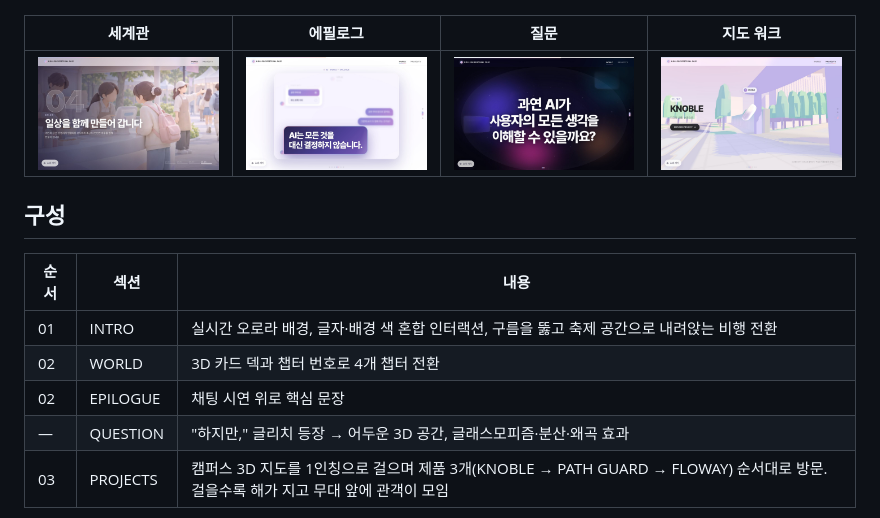
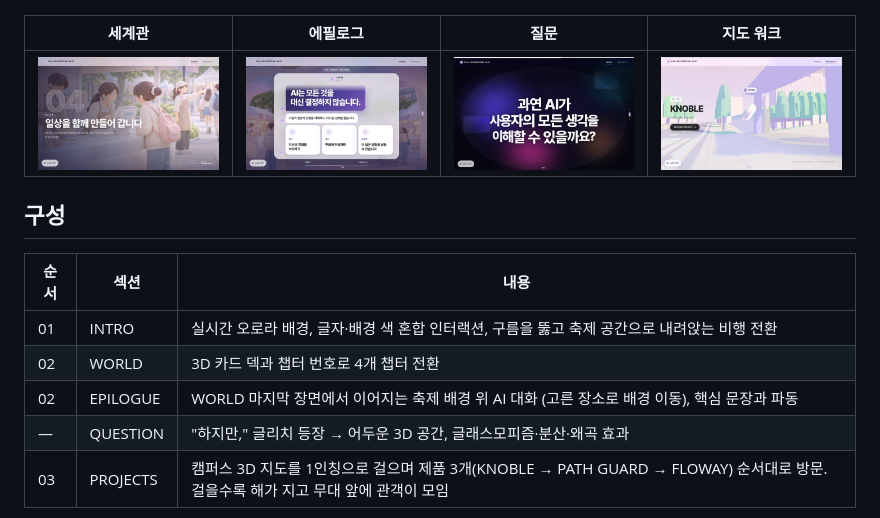
Before and after one commit to bythkworks/digitalcontent, a Markdown page: README.md, the part around the change. Rendered like a GitHub page; pictures changed too: docs/preview-epilogue.jpg.

Commit message:
에필로그 대화를 WORLD 장면 위로: CH.04에서 이어지는 배경 → 저녁 축제 → 고른 장소로 배경 이동, 글래스 채팅창
Co-Authored-By: Claude Opus 5.5 <noreply@anthropic.com>
Claude-Session: https://claude.ai/code/session_01MVD1fmE3ZHHAawXfDg3rwx

```diff
--- a/README.md
+++ b/README.md
@@ -15,7 +15,7 @@ MCUAI가 축제 공간에서 상황을 감지하고, 판단하고, 대응하는
 |---|---|---|
 | 01 | INTRO | 실시간 오로라 배경, 글자·배경 색 혼합 인터랙션, 구름을 뚫고 축제 공간으로 내려앉는 비행 전환 |
 | 02 | WORLD | 3D 카드 덱과 챕터 번호로 4개 챕터 전환 |
-| 02 | EPILOGUE | 채팅 시연 위로 핵심 문장 |
+| 02 | EPILOGUE | WORLD 마지막 장면에서 이어지는 축제 배경 위 AI 대화 (고른 장소로 배경 이동), 핵심 문장과 파동 |
 | — | QUESTION | "하지만," 글리치 등장 → 어두운 3D 공간, 글래스모피즘·분산·왜곡 효과 |
 | 03 | PROJECTS | 캠퍼스 3D 지도를 1인칭으로 걸으며 제품 3개(KNOBLE → PATH GUARD → FLOWAY) 순서대로 방문. 걸을수록 해가 지고 무대 앞에 관객이 모임 |
 
```
Also changed, not shown: 3 other files.
